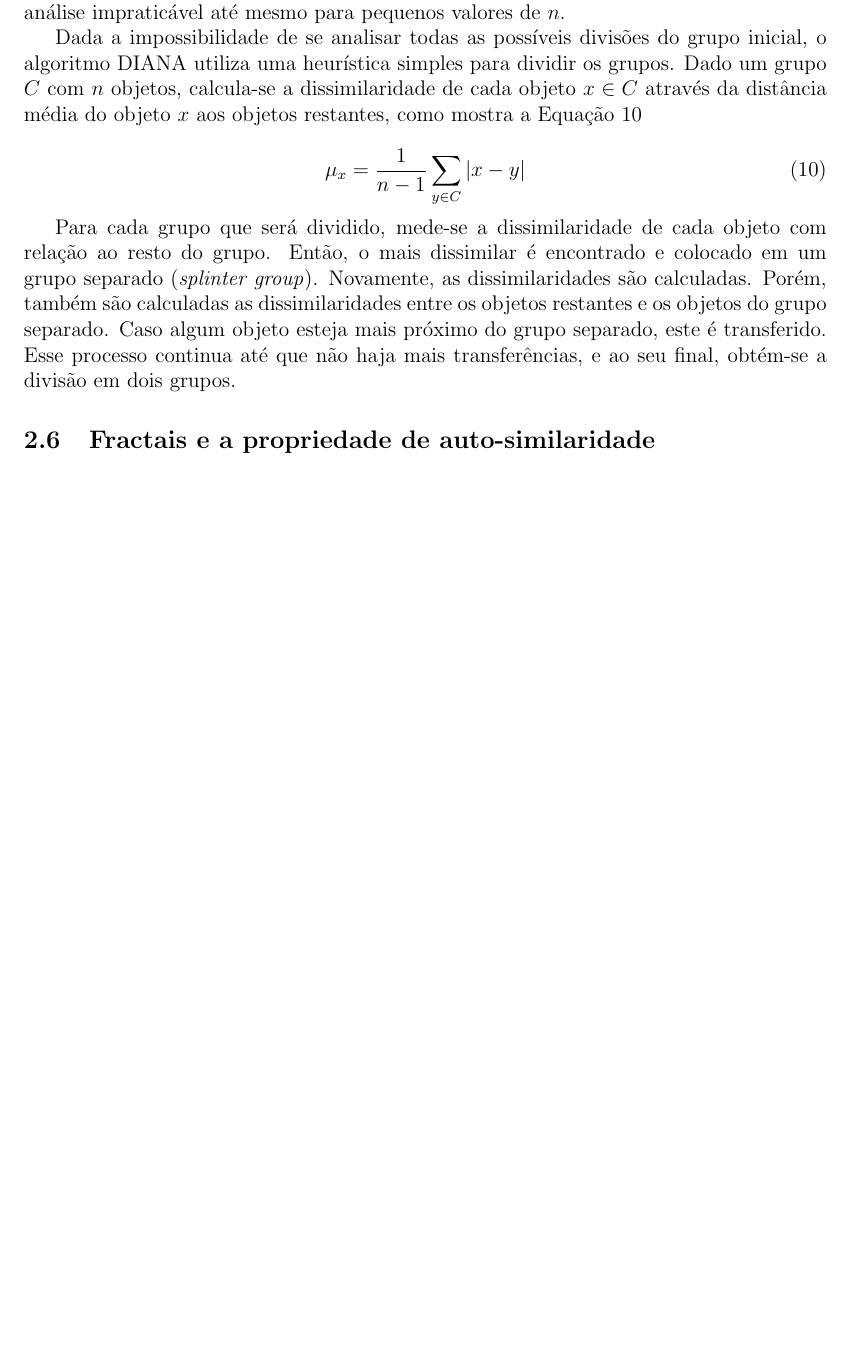
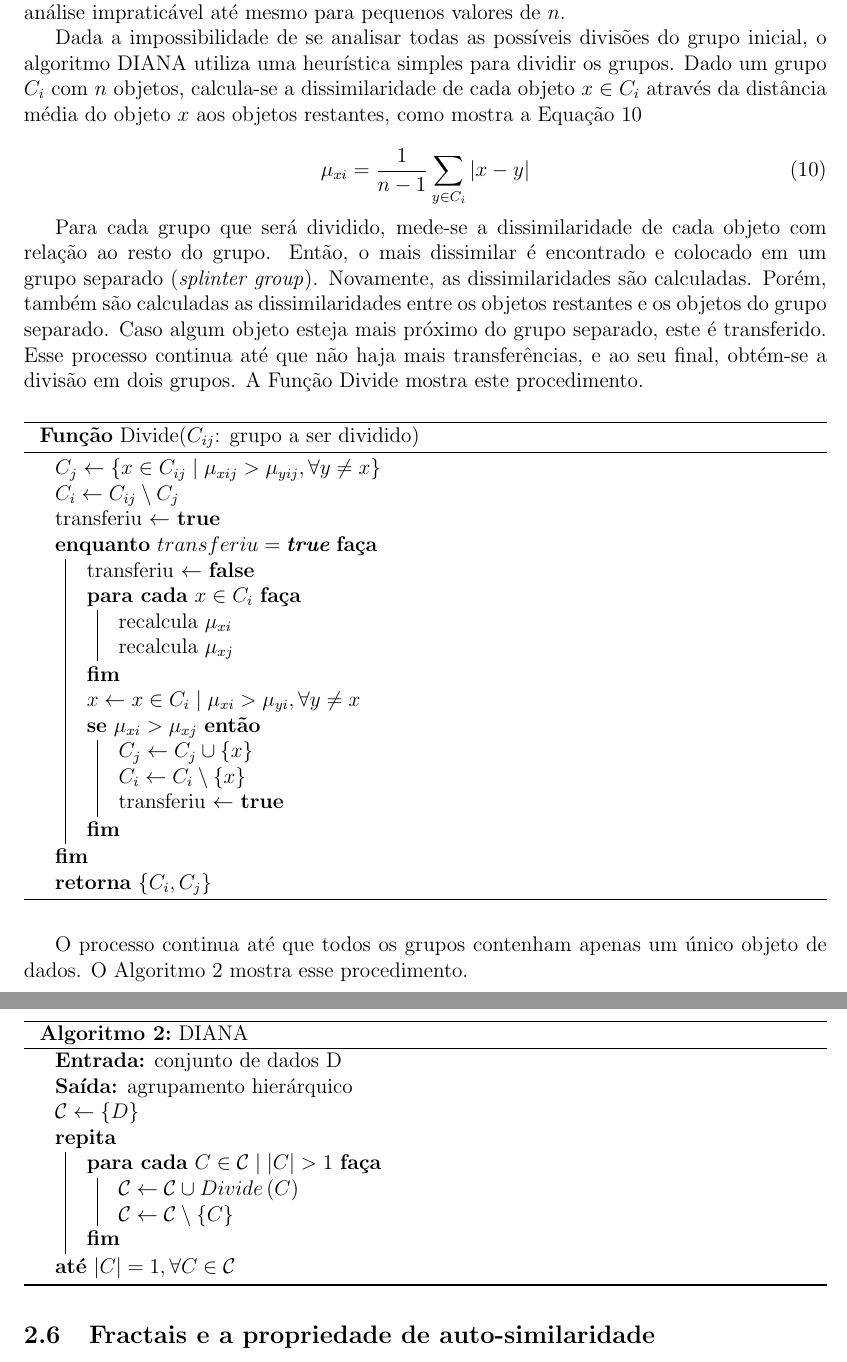
Before and after one commit to rodolfo-mendes/PlanoDeTrabalho, a LaTeX document (plano.tex, which reads sections/subsections/fundamentacao_teorica/diana.tex): part of page 10 of 12 before the commit and two parts of pages 10 and 11 of 13 after it, the two joined at a grey line, cut so that both start at the same text, the shorter picture padded with empty space. Compiled offline with pdfLaTeX.

Commit message:
DIANA: algoritmo divisivo, pronto

```diff
--- a/sections/subsections/fundamentacao_teorica/diana.tex
+++ b/sections/subsections/fundamentacao_teorica/diana.tex
@@ -26,12 +26,12 @@ de $n$.
 
 Dada a impossibilidade de se analisar todas as possíveis divisões do grupo
 inicial, o algoritmo DIANA utiliza uma heurística simples para dividir os
-grupos. Dado um grupo $C$ com $n$ objetos, calcula-se a dissimilaridade de cada
-objeto $x \in C$ através da distância média do objeto $x$ aos objetos restantes,
-como mostra a Equação \ref{eq:mean_distance}
+grupos. Dado um grupo $C_i$ com $n$ objetos, calcula-se a dissimilaridade de
+cada objeto $x \in C_i$ através da distância média do objeto $x$ aos objetos
+restantes, como mostra a Equação \ref{eq:mean_distance}
 
 \begin{equation}
-	\mu_x = \frac{1}{n-1} \sum_{y \in C }{\left| x - y \right|}
+	\mu_{xi} = \frac{1}{n-1} \sum_{y \in C_i }{\left| x - y \right|}
 	\label{eq:mean_distance}
 \end{equation}
 
@@ -42,7 +42,66 @@ dissimilaridades são calculadas. Porém, também são calculadas as
 dissimilaridades entre os objetos restantes e os objetos do grupo separado. Caso
 algum objeto esteja mais próximo do grupo separado, este é transferido. Esse
 processo continua até que não haja mais transferências, e ao seu final, obtém-se
-a divisão em dois grupos.
+a divisão em dois grupos. A Função \ref{func:divide} mostra este procedimento.
+
+\begin{function}[htbp]
+
+	$ C_j \gets
+		\left\{
+			x \in C_{ij} \mid
+			\mu_{xij} > \mu_{yij},
+			\forall y \neq x
+		\right\}
+	$ \;
+
+	$C_i \gets C_{ij} \setminus C_j $ \;
+
+	transferiu $\gets$ \textbf{true}\;
+
+	\Enqto{$transferiu = \textbf{true}$}{
+		transferiu $\gets$ \textbf{false} \;
+
+		\ParaCada{$x \in C_i$}{
+			recalcula $\mu_{xi}$ \;
+			recalcula $\mu_{xj}$ \;
+		}
+
+		$ x \gets x \in C_{i} \mid \mu_{xi} > \mu_{yi}, \forall y \neq x$ \;
+
+		\Se{$\mu_{xi} > \mu_{xj}$}{
+			$C_j \gets C_j \cup \left\{x\right\}$ \;
+			$C_i \gets C_i \setminus \left\{x\right\}$ \;
+			transferiu $\gets$ \textbf{true} \;
+		}
+	}
+
+	\Retorna{$\left\{C_i,C_j\right\}$}
+
+
+	\caption{Divide($C_{ij}$: grupo a ser dividido)}
+	\label{func:divide}
+\end{function}
+
+O processo continua até que todos os grupos contenham apenas um único objeto
+de dados. O Algoritmo \ref{alg:diana} mostra esse procedimento.
+
+\begin{algorithm}[htbp]
+	\Entrada{conjunto de dados D}
+	\Saida{agrupamento hierárquico}
+
+	$\mathcal{C} \gets \left\{ D \right\}$
+
+	\Repita{$\left|C\right| = 1, \forall C \in \mathcal{C} $}{
+		\ParaCada{$C \in \mathcal{C} \mid \left|C\right| > 1$}{
+			$\mathcal{C} \gets \mathcal{C} \cup Divide\left(C\right)$ \;
+			$\mathcal{C} \gets \mathcal{C} \setminus \left\{C\right\}$
+		}
+	}
+
+	\caption{DIANA}
+	\label{alg:diana}
+\end{algorithm}
+
 
 %Em seguida, para cada
 %objeto $x$ que restou no grupo original, são medidas: a distância média entre os
```
Also changed, not shown: sections/subsections/fundamentacao_teorica/agnes.tex (+6 -6 lines), plano.pdf, 1 other file.
